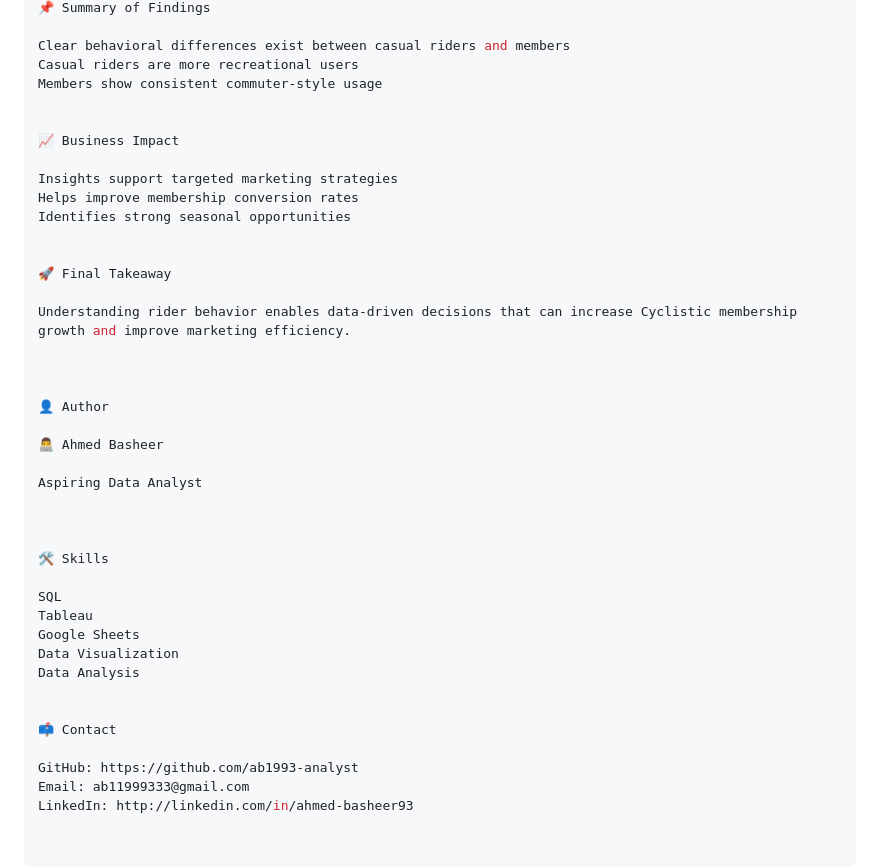
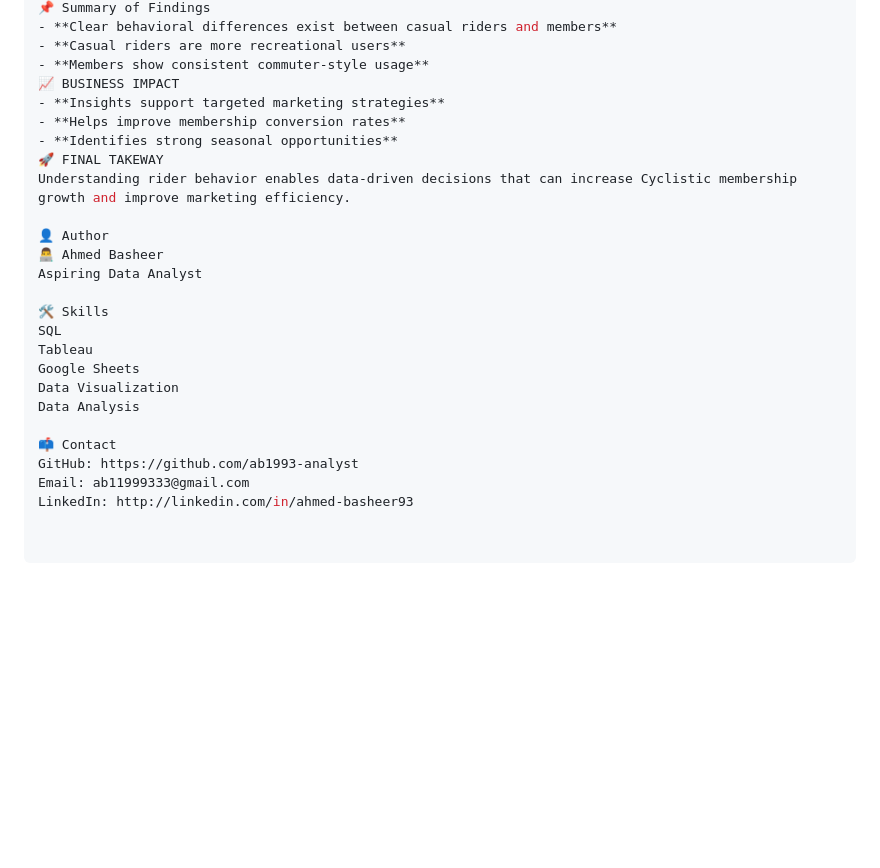
Before and after one commit to ab1993-analyst/ab1993-analyst.github.io, a Markdown page: README.md, the part around one of its changes. Rendered like a GitHub page; blank space fills up the shorter version.

```diff
--- a/README.md
+++ b/README.md
@@ -134,42 +103,26 @@ Increase marketing during high-demand periods
 📌 Summary of Findings
-
-Clear behavioral differences exist between casual riders and members
-Casual riders are more recreational users
-Members show consistent commuter-style usage
-
-
-📈 Business Impact
-
-Insights support targeted marketing strategies
-Helps improve membership conversion rates
-Identifies strong seasonal opportunities
-
-
-🚀 Final Takeaway
-
+- **Clear behavioral differences exist between casual riders and members**
+- **Casual riders are more recreational users**
+- **Members show consistent commuter-style usage**
+📈 BUSINESS IMPACT
+- **Insights support targeted marketing strategies**
+- **Helps improve membership conversion rates**
+- **Identifies strong seasonal opportunities**
+🚀 FINAL TAKEWAY
 Understanding rider behavior enables data-driven decisions that can increase Cyclistic membership growth and improve marketing efficiency.
 
-
-
 👤 Author
-
 👨‍💻 Ahmed Basheer
-
 Aspiring Data Analyst
 
-
-
 🛠️ Skills
-
 SQL
 Tableau
 Google Sheets
 Data Visualization
 Data Analysis
 
-
 📫 Contact
-
 GitHub: https://github.com/ab1993-analyst
 Email: ab11999333@gmail.com
 LinkedIn: http://linkedin.com/in/ahmed-basheer93
```
Also changed, not shown: other parts of README.md (+20 -51 lines).
